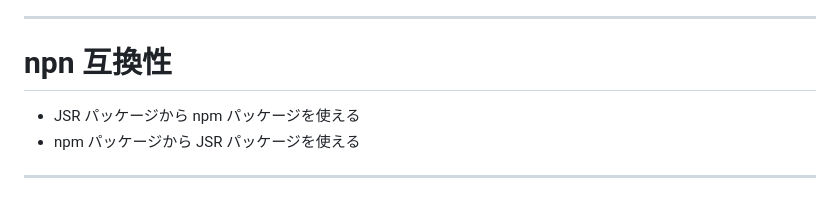
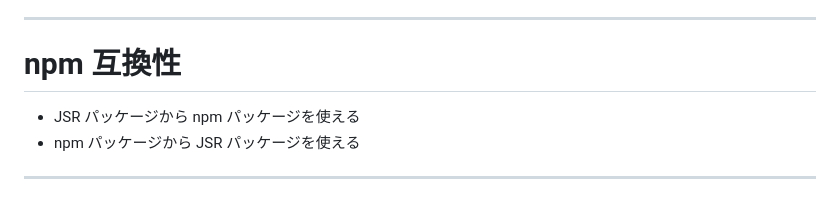
Before and after one commit to kt3k/talk_jsr, a Markdown page: slides.md, the part around the change. Rendered like a GitHub page.

Commit message:
Update slides.md (#1)

```diff
--- a/slides.md
+++ b/slides.md
@@ -101,7 +101,7 @@ JSR = JavaScript Registry
 
 ---
 
-# npn 互換性
+# npm 互換性
 
 - JSR パッケージから npm パッケージを使える
 - npm パッケージから JSR パッケージを使える
```
